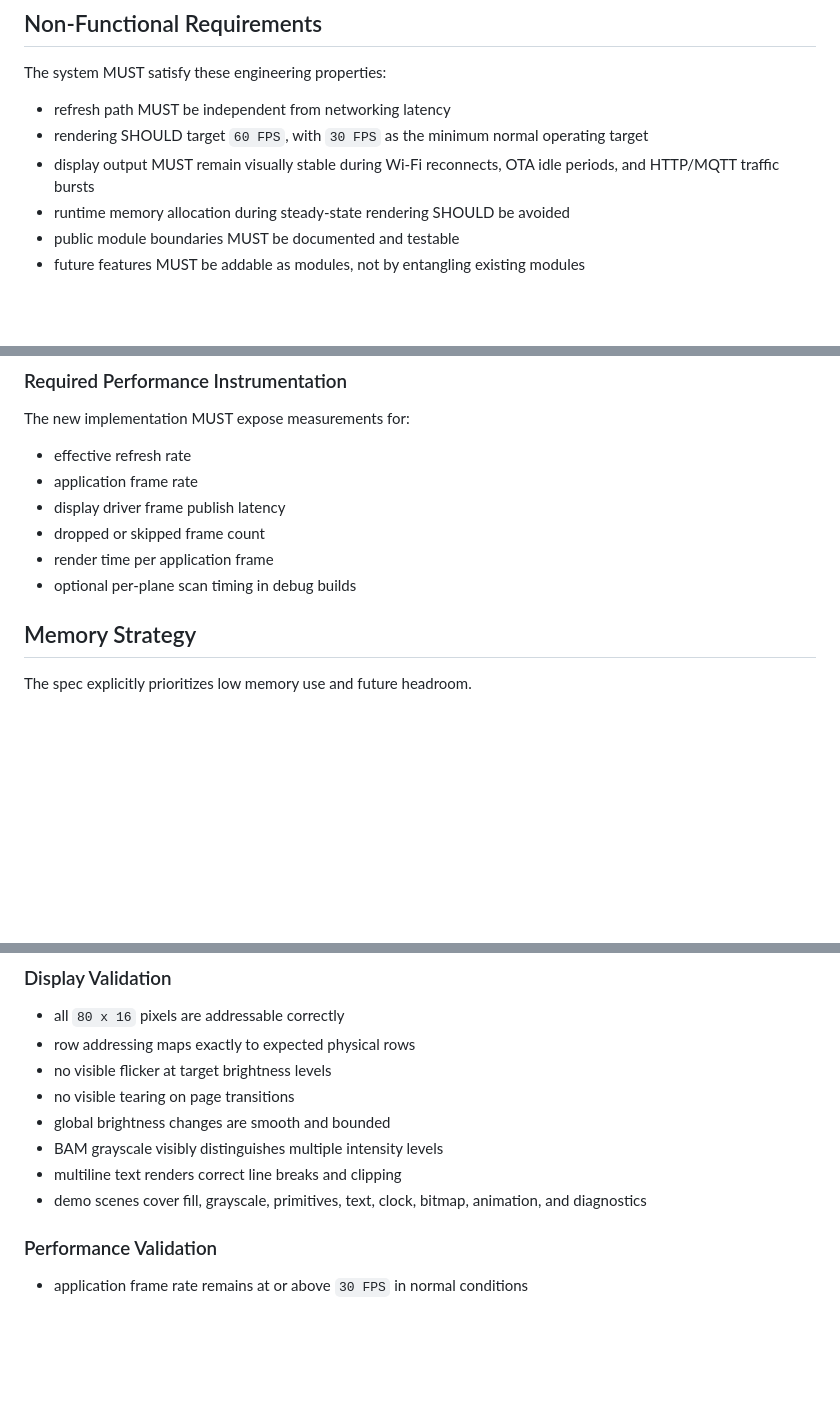
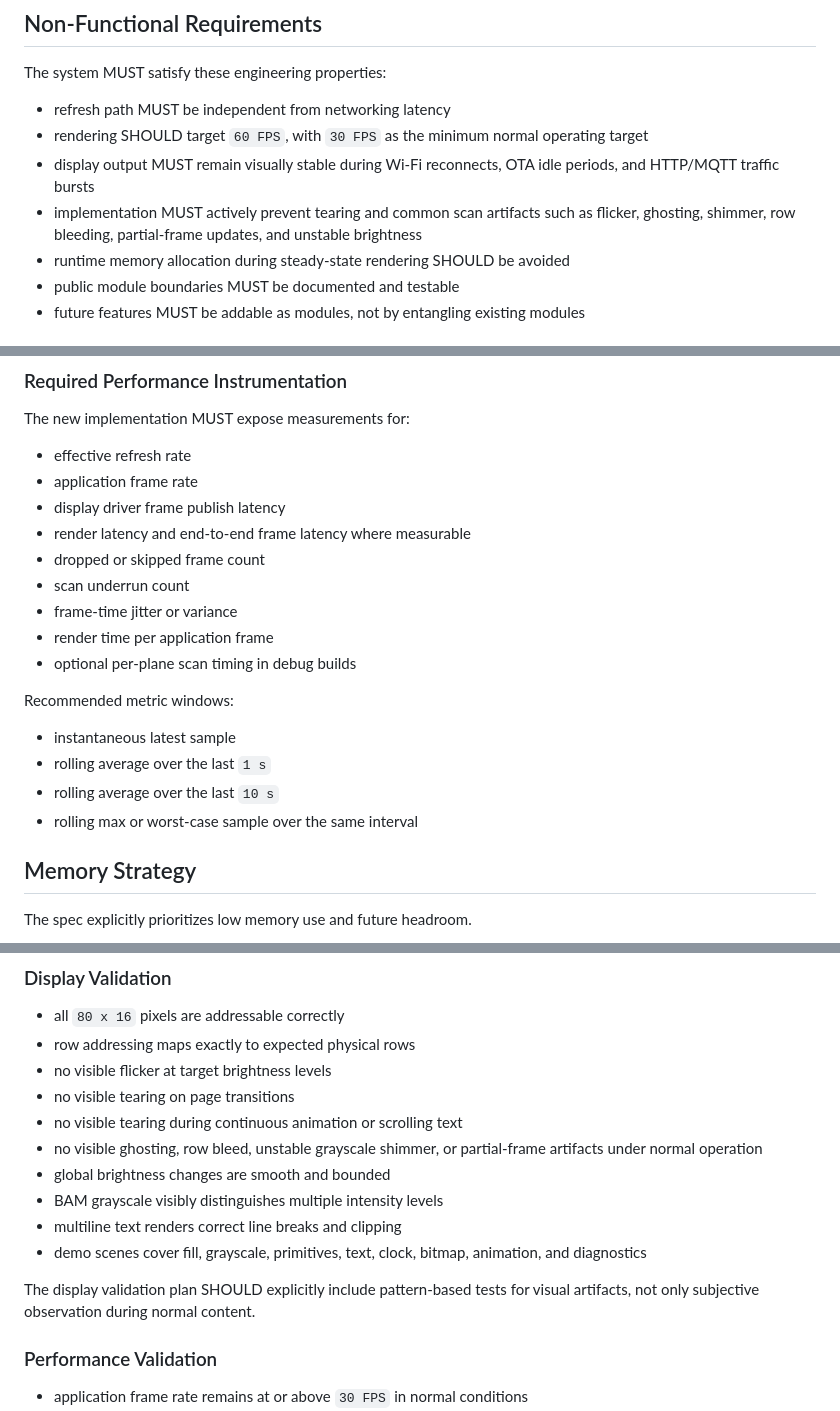
Before and after one commit to kumy/Appolo-Matrix-Display-ESP32, a Markdown page: TECHNICAL-REFERENCE.md, 3 parts joined by grey strips. GitHub-like rendering; blank space fills up the shorter version.

```diff
--- a/TECHNICAL-REFERENCE.md
+++ b/TECHNICAL-REFERENCE.md
@@ -182,6 +182,7 @@ The system MUST satisfy these engineering properties:
 - refresh path MUST be independent from networking latency
 - rendering SHOULD target `60 FPS`, with `30 FPS` as the minimum normal operating target
 - display output MUST remain visually stable during Wi-Fi reconnects, OTA idle periods, and HTTP/MQTT traffic bursts
+- implementation MUST actively prevent tearing and common scan artifacts such as flicker, ghosting, shimmer, row bleeding, partial-frame updates, and unstable brightness
 - runtime memory allocation during steady-state rendering SHOULD be avoided
 - public module boundaries MUST be documented and testable
 - future features MUST be addable as modules, not by entangling existing modules
@@ -1209,9 +1252,19 @@ The new implementation MUST expose measurements for:
 - effective refresh rate
 - application frame rate
 - display driver frame publish latency
+- render latency and end-to-end frame latency where measurable
 - dropped or skipped frame count
+- scan underrun count
+- frame-time jitter or variance
 - render time per application frame
 - optional per-plane scan timing in debug builds
+
+Recommended metric windows:
+
+- instantaneous latest sample
+- rolling average over the last `1 s`
+- rolling average over the last `10 s`
+- rolling max or worst-case sample over the same interval
 
 ## Memory Strategy
 
@@ -1388,10 +1441,14 @@ The implementation MUST be validated against these acceptance checks.
 - row addressing maps exactly to expected physical rows
 - no visible flicker at target brightness levels
 - no visible tearing on page transitions
+- no visible tearing during continuous animation or scrolling text
+- no visible ghosting, row bleed, unstable grayscale shimmer, or partial-frame artifacts under normal operation
 - global brightness changes are smooth and bounded
 - BAM grayscale visibly distinguishes multiple intensity levels
 - multiline text renders correct line breaks and clipping
 - demo scenes cover fill, grayscale, primitives, text, clock, bitmap, animation, and diagnostics
+
+The display validation plan SHOULD explicitly include pattern-based tests for visual artifacts, not only subjective observation during normal content.
 
 ### Performance Validation
 
```
Also changed, not shown: other parts of TECHNICAL-REFERENCE.md (+42 -0 lines).
